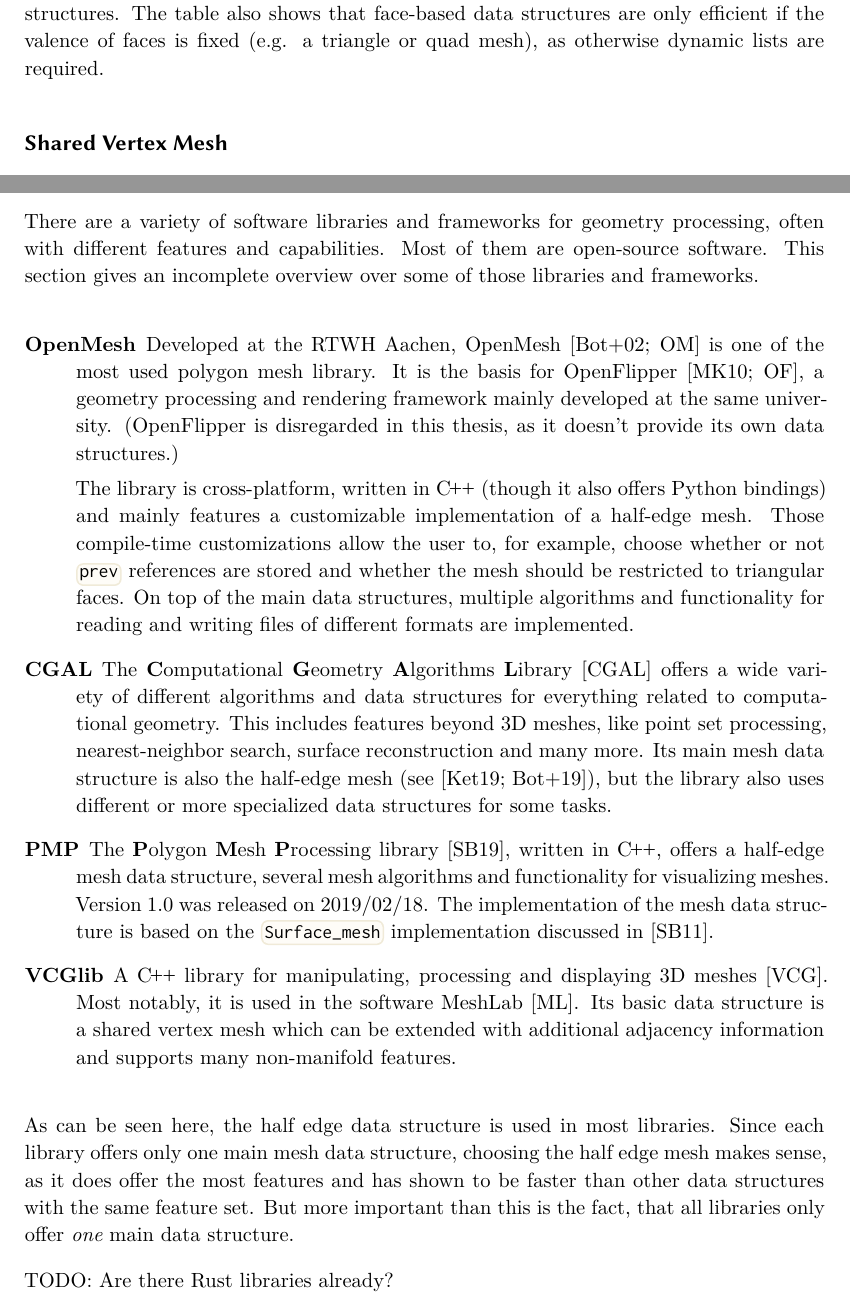
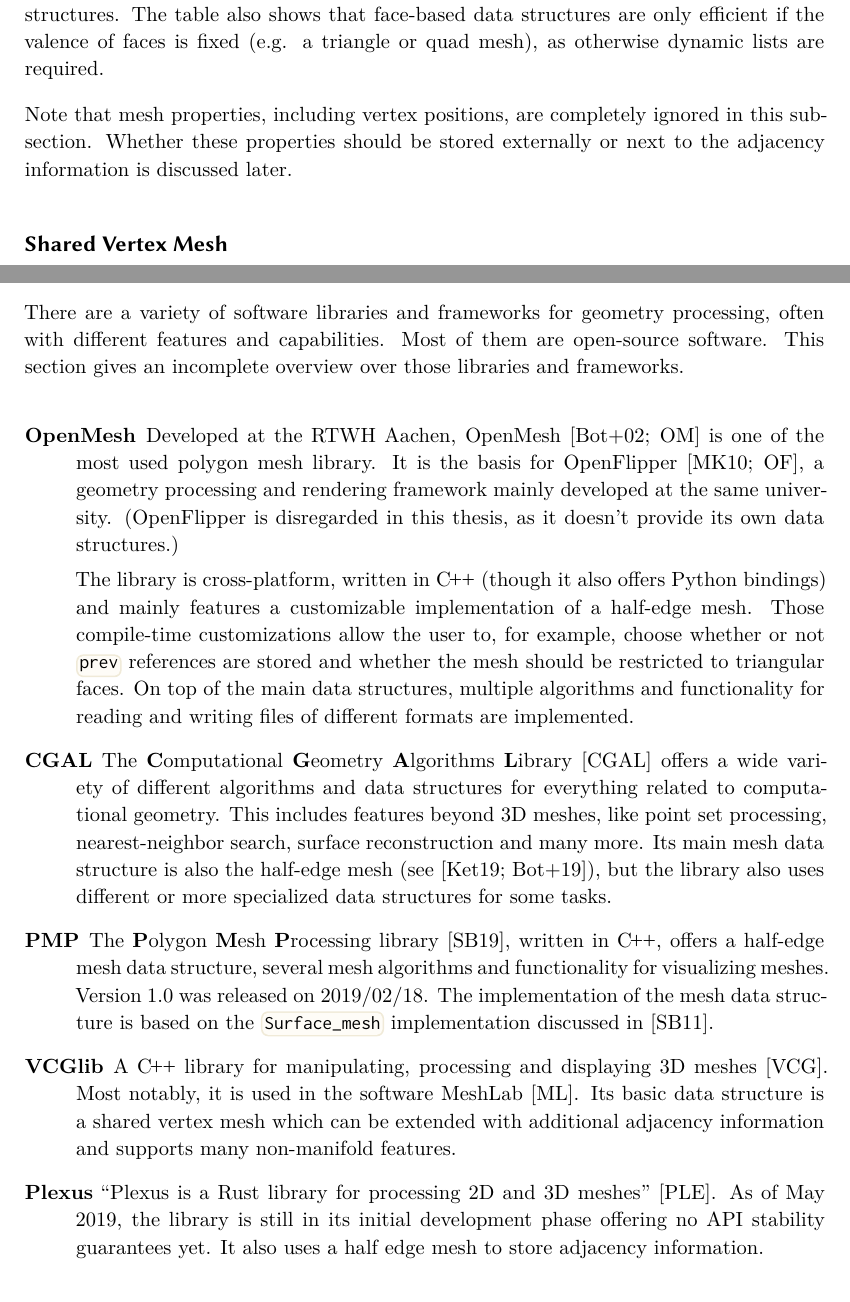
Before and after one commit to LukasKalbertodt/masters-thesis, a LaTeX thesis (text/thesis.tex, which reads text/chapters/2-geometry-processing.tex): two parts of pages 11 and 13 of 34, joined at a grey line, cut so that both start at the same text. Compiled offline with XeLaTeX.

Commit message:
Minor improvements to chapter 2

```diff
--- a/text/chapters/2-geometry-processing.tex
+++ b/text/chapters/2-geometry-processing.tex
@@ -222,3 +220,5 @@
   \label{tab:max-neighbors}
 \end{table}
 
+Note that mesh properties, including vertex positions, are completely ignored in this subsection.
+Whether these properties should be stored externally or next to the adjacency information is discussed later.
@@ -330,7 +334,7 @@
 
 There are a variety of software libraries and frameworks for geometry processing, often with different features and capabilities.
 Most of them are open-source software.
-This section gives an incomplete overview over some of those libraries and frameworks.
+This section gives an incomplete overview over those libraries and frameworks.
 
 \begin{description}
   \item [OpenMesh] Developed at the RTWH Aachen, OpenMesh \cite{botsch2002openmesh,openmeshhomepage} is one of the most used polygon mesh library.
@@ -352,10 +356,8 @@
   \item [VCGlib] A \cpp library for manipulating, processing and displaying 3D meshes \cite{vcglibhomepage}.
   Most notably, it is used in the software MeshLab \cite{meshlabhomepage}.
   Its basic data structure is a shared vertex mesh which can be extended with additional adjacency information and supports many non-manifold features.
+
+  \item [Plexus] \enquote{Plexus is a Rust library for processing 2D and 3D meshes} \cite{plexus}.
+  As of May 2019, the library is still in its initial development phase offering no API stability guarantees yet.
+  It also uses a half edge mesh to store adjacency information.
 \end{description}
-
-As can be seen here, the half edge data structure is used in most libraries.
-Since each library offers only one main mesh data structure, choosing the half edge mesh makes sense, as it does offer the most features and has shown to be faster than other data structures with the same feature set.
-But more important than this is the fact, that all libraries only offer \emph{one} main data structure.
-
-TODO: Are there Rust libraries already?
```
Also changed, not shown: text/sources.bib (+6 -0 lines), text/chapters/2-geometry-processing.tex (34 more changed lines).
